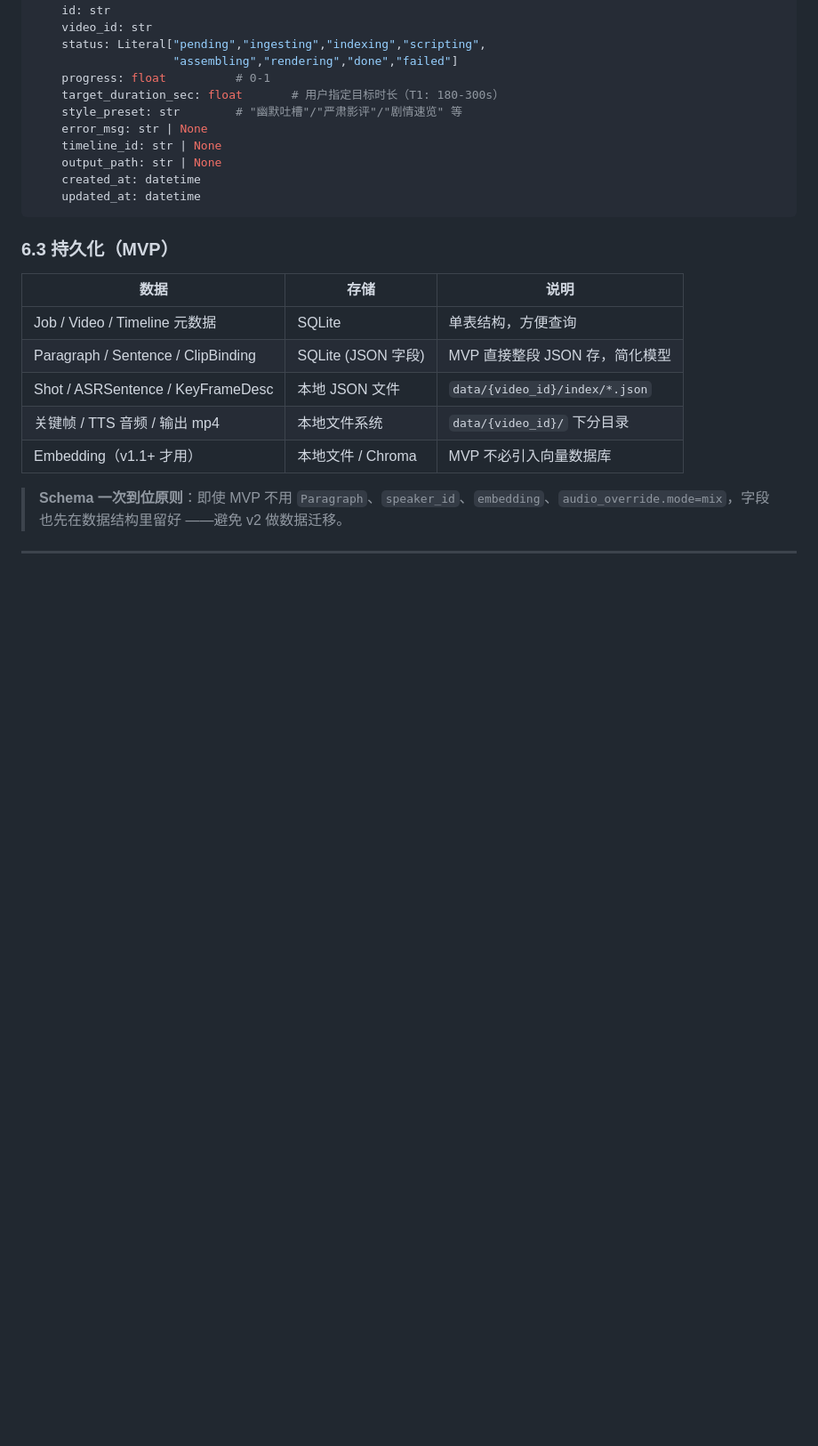
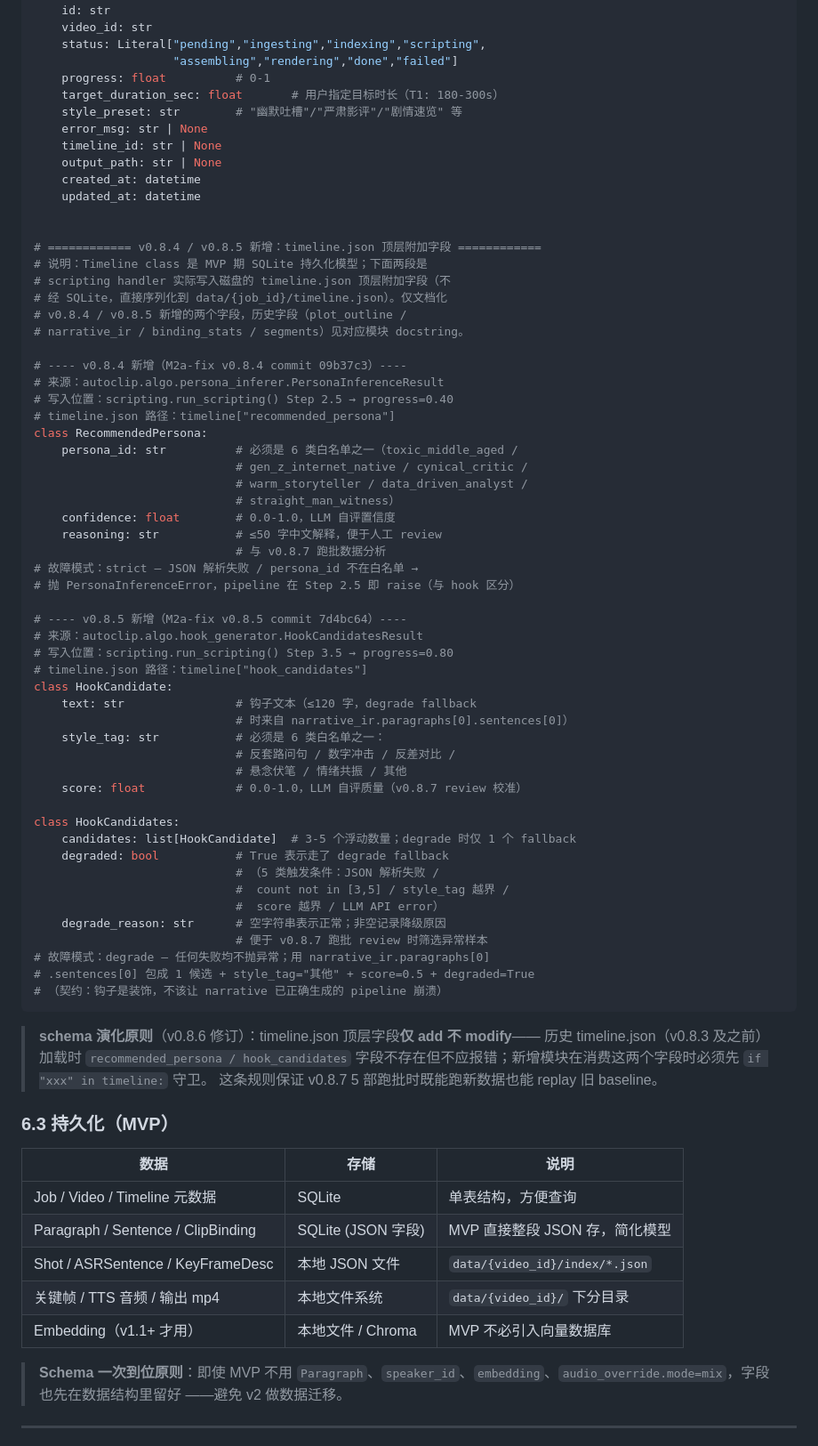
Before and after one commit to SixCake/autoclip, a Markdown page: docs/plans/2026-05-04-autoclip-design.md, the part around the change. Shown at 89% size. GitHub-like rendering; blank space fills up the shorter version.

Commit message:
📝docs : v0.8.6 document timeline.json schema for v0.8.4/v0.8.5 fields
- design.md §6.2: append RecommendedPersona + HookCandidate +
  HookCandidates dataclass definitions after class Job (~50 lines)
  - Source-of-truth annotations: links each field to its producing
    module (algo/persona_inferer.py / algo/hook_generator.py) and
    pipeline write position (Step 2.5 progress=0.40 / Step 3.5 progress=0.80)
  - Fields are 1:1 aligned with actual algo/ implementation
    (verified by cross-checking VALID_STYLE_TAGS 6-class whitelist)
  - Failure mode contrast documented: persona=strict (raises) vs
    hook=degrade (never raises, fallback to single candidate)
  - New schema evolution principle: timeline.json top-level fields
    are add-only-never-modify; consumers must guard with
    'if "xxx" in timeline:' to support v0.7/v0.8.3 baseline replay
- M2a-fix-narrative-style.md: 3 sync updates
  - Task table line 62: v0.8.6 ⏳ pending → ✅ done
  - §v0.8.6 schema 扩展 subsection: full delivery outcome with
    actual schema richer than original spec (dict not str)
  - Time table line 178: v0.8.6 ✅ marker
- Scope (per user decision Q=A minimal): only document the 2 v0.8.4/
  v0.8.5 NEW fields; legacy fields (plot_outline / narrative_ir /
  binding_stats / segments) explicitly out-of-scope to preserve 0.2d budget

No code changes. Pure documentation task.

````diff
--- a/docs/plans/2026-05-04-autoclip-design.md
+++ b/docs/plans/2026-05-04-autoclip-design.md
@@ -310,7 +310,59 @@ class Job:
     output_path: str | None
     created_at: datetime
     updated_at: datetime
-```
+
+
+# ============ v0.8.4 / v0.8.5 新增：timeline.json 顶层附加字段 ============
+# 说明：Timeline class 是 MVP 期 SQLite 持久化模型；下面两段是
+# scripting handler 实际写入磁盘的 timeline.json 顶层附加字段（不
+# 经 SQLite，直接序列化到 data/{job_id}/timeline.json）。仅文档化
+# v0.8.4 / v0.8.5 新增的两个字段，历史字段（plot_outline /
+# narrative_ir / binding_stats / segments）见对应模块 docstring。
+
+# ---- v0.8.4 新增（M2a-fix v0.8.4 commit 09b37c3）----
+# 来源：autoclip.algo.persona_inferer.PersonaInferenceResult
+# 写入位置：scripting.run_scripting() Step 2.5 → progress=0.40
+# timeline.json 路径：timeline["recommended_persona"]
+class RecommendedPersona:
+    persona_id: str          # 必须是 6 类白名单之一（toxic_middle_aged /
+                             # gen_z_internet_native / cynical_critic /
+                             # warm_storyteller / data_driven_analyst /
+                             # straight_man_witness）
+    confidence: float        # 0.0-1.0，LLM 自评置信度
+    reasoning: str           # ≤50 字中文解释，便于人工 review
+                             # 与 v0.8.7 跑批数据分析
+# 故障模式：strict — JSON 解析失败 / persona_id 不在白名单 →
+# 抛 PersonaInferenceError，pipeline 在 Step 2.5 即 raise（与 hook 区分）
+
+# ---- v0.8.5 新增（M2a-fix v0.8.5 commit 7d4bc64）----
+# 来源：autoclip.algo.hook_generator.HookCandidatesResult
+# 写入位置：scripting.run_scripting() Step 3.5 → progress=0.80
+# timeline.json 路径：timeline["hook_candidates"]
+class HookCandidate:
+    text: str                # 钩子文本（≤120 字，degrade fallback
+                             # 时来自 narrative_ir.paragraphs[0].sentences[0]）
+    style_tag: str           # 必须是 6 类白名单之一：
+                             # 反套路问句 / 数字冲击 / 反差对比 /
+                             # 悬念伏笔 / 情绪共振 / 其他
+    score: float             # 0.0-1.0，LLM 自评质量（v0.8.7 review 校准）
+
+class HookCandidates:
+    candidates: list[HookCandidate]  # 3-5 个浮动数量；degrade 时仅 1 个 fallback
+    degraded: bool           # True 表示走了 degrade fallback
+                             # （5 类触发条件：JSON 解析失败 /
+                             #  count not in [3,5] / style_tag 越界 /
+                             #  score 越界 / LLM API error）
+    degrade_reason: str      # 空字符串表示正常；非空记录降级原因
+                             # 便于 v0.8.7 跑批 review 时筛选异常样本
+# 故障模式：degrade — 任何失败均不抛异常；用 narrative_ir.paragraphs[0]
+# .sentences[0] 包成 1 候选 + style_tag="其他" + score=0.5 + degraded=True
+# （契约：钩子是装饰，不该让 narrative 已正确生成的 pipeline 崩溃）
+```
+
+> **schema 演化原则**（v0.8.6 修订）：timeline.json 顶层字段**仅 add 不 modify**——
+> 历史 timeline.json（v0.8.3 及之前）加载时 `recommended_persona / hook_candidates`
+> 字段不存在但不应报错；新增模块在消费这两个字段时必须先 `if "xxx" in timeline:` 守卫。
+> 这条规则保证 v0.8.7 5 部跑批时既能跑新数据也能 replay 旧 baseline。
 
 ### 6.3 持久化（MVP）
 
````
Also changed, not shown: 1 other file.
